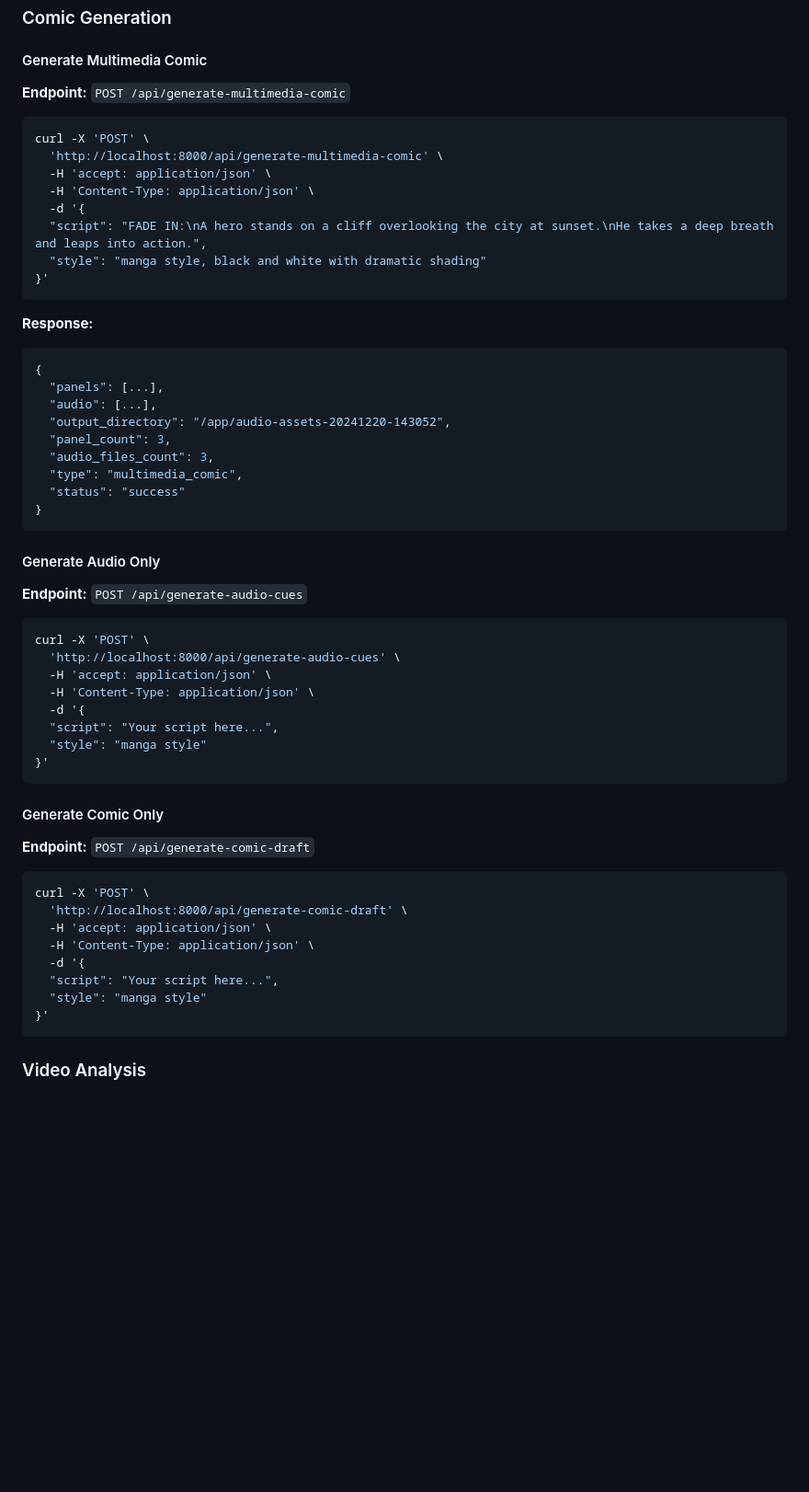
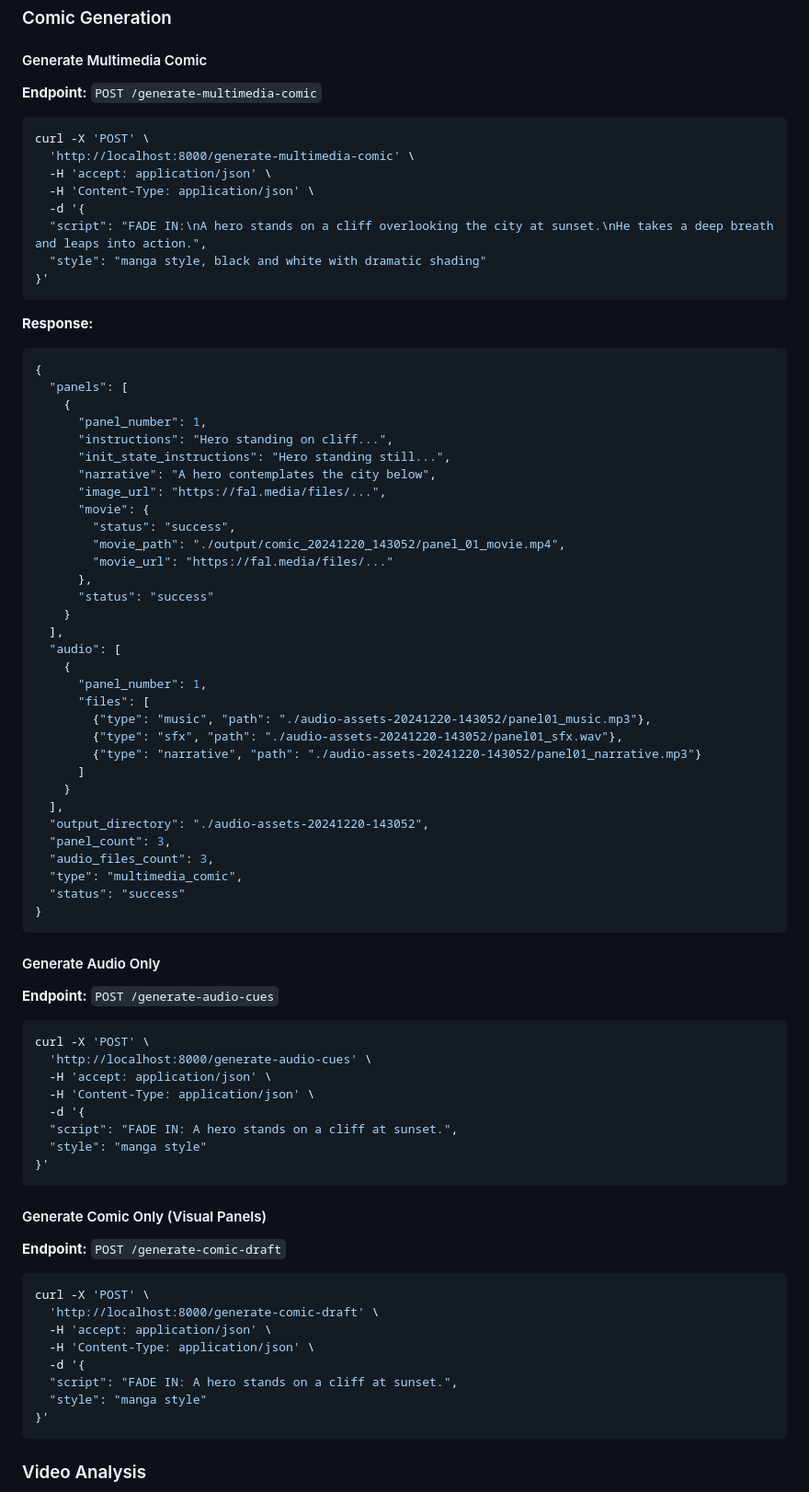
Before and after one commit to joewhaley/cinemanga, a Markdown page: README.md, the part around one of its changes. Shown at 92% size. GitHub-like rendering; blank space fills up the shorter version.

````diff
--- a/README.md
+++ b/README.md
@@ -154,11 +180,11 @@ docker-compose logs --tail=100 backend
 
 #### Generate Multimedia Comic
 
-**Endpoint:** `POST /api/generate-multimedia-comic`
+**Endpoint:** `POST /generate-multimedia-comic`
 
 ```bash
 curl -X 'POST' \
-  'http://localhost:8000/api/generate-multimedia-comic' \
+  'http://localhost:8000/generate-multimedia-comic' \
   -H 'accept: application/json' \
   -H 'Content-Type: application/json' \
   -d '{
@@ -170,9 +196,32 @@ curl -X 'POST' \
 **Response:**
 ```json
 {
-  "panels": [...],
-  "audio": [...],
-  "output_directory": "/app/audio-assets-20241220-143052",
+  "panels": [
+    {
+      "panel_number": 1,
+      "instructions": "Hero standing on cliff...",
+      "init_state_instructions": "Hero standing still...",
+      "narrative": "A hero contemplates the city below",
+      "image_url": "https://fal.media/files/...",
+      "movie": {
+        "status": "success",
+        "movie_path": "./output/comic_20241220_143052/panel_01_movie.mp4",
+        "movie_url": "https://fal.media/files/..."
+      },
+      "status": "success"
+    }
+  ],
+  "audio": [
+    {
+      "panel_number": 1,
+      "files": [
+        {"type": "music", "path": "./audio-assets-20241220-143052/panel01_music.mp3"},
+        {"type": "sfx", "path": "./audio-assets-20241220-143052/panel01_sfx.wav"},
+        {"type": "narrative", "path": "./audio-assets-20241220-143052/panel01_narrative.mp3"}
+      ]
+    }
+  ],
+  "output_directory": "./audio-assets-20241220-143052",
   "panel_count": 3,
   "audio_files_count": 3,
   "type": "multimedia_comic",
@@ -182,30 +231,30 @@ curl -X 'POST' \
 
 #### Generate Audio Only
 
-**Endpoint:** `POST /api/generate-audio-cues`
+**Endpoint:** `POST /generate-audio-cues`
 
 ```bash
 curl -X 'POST' \
-  'http://localhost:8000/api/generate-audio-cues' \
+  'http://localhost:8000/generate-audio-cues' \
   -H 'accept: application/json' \
   -H 'Content-Type: application/json' \
   -d '{
-  "script": "Your script here...",
+  "script": "FADE IN: A hero stands on a cliff at sunset.",
   "style": "manga style"
 }'
 ```
 
-#### Generate Comic Only
+#### Generate Comic Only (Visual Panels)
 
-**Endpoint:** `POST /api/generate-comic-draft`
+**Endpoint:** `POST /generate-comic-draft`
 
 ```bash
 curl -X 'POST' \
-  'http://localhost:8000/api/generate-comic-draft' \
+  'http://localhost:8000/generate-comic-draft' \
   -H 'accept: application/json' \
   -H 'Content-Type: application/json' \
   -d '{
-  "script": "Your script here...",
+  "script": "FADE IN: A hero stands on a cliff at sunset.",
   "style": "manga style"
 }'
 ```
````
Also changed, not shown: other parts of README.md (+120 -67 lines).
